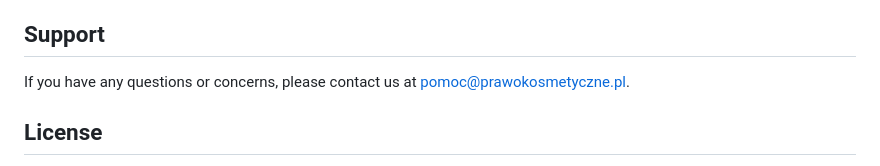
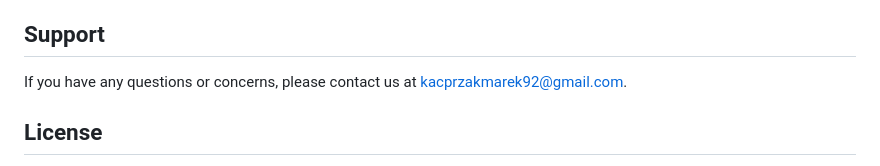
Before and after one commit to NaviteLogger/Phase-0_Site-Production-Repo-Copy, a Markdown page: README.md, the part around the change. GitHub-like rendering.

```diff
--- a/README.md
+++ b/README.md
@@ -112,7 +112,7 @@ Contributions are welcome! Feel free to submit issues, suggest improvements, or
 
 ## Support
 
-If you have any questions or concerns, please contact us at [pomoc@prawokosmetyczne.pl](mailto:prawokosmetyczne.pl).
+If you have any questions or concerns, please contact us at [kacprzakmarek92@gmail.com](mailto:kacprzakmarek92@gmail.com).
 
 ## License
 
```
